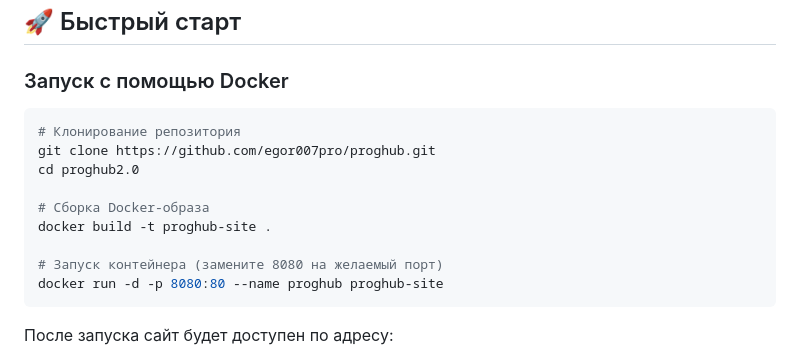
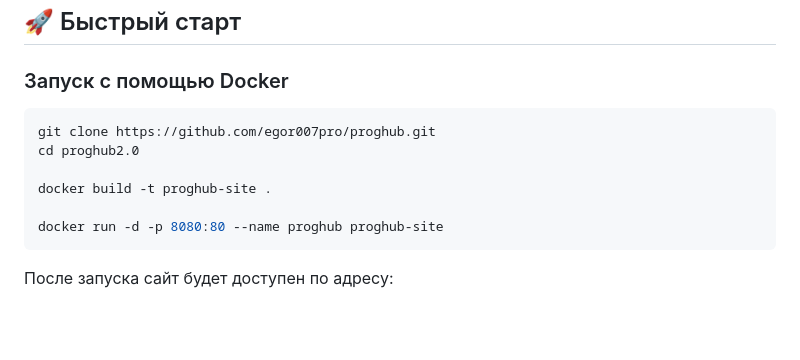
Before and after one commit to egor007pro/proghub, a Markdown page: README.md, the part around the change. Drawn GitHub-style; blank space fills up the shorter version.

````diff
--- a/README.md
+++ b/README.md
@@ -29,14 +29,11 @@ ProgHub 2.0 — это интерактивный справочник для с
 ### Запуск с помощью Docker
 
 ```bash
-# Клонирование репозитория
 git clone https://github.com/egor007pro/proghub.git
 cd proghub2.0
 
-# Сборка Docker-образа
 docker build -t proghub-site .
 
-# Запуск контейнера (замените 8080 на желаемый порт)
 docker run -d -p 8080:80 --name proghub proghub-site
 ```
 
````
